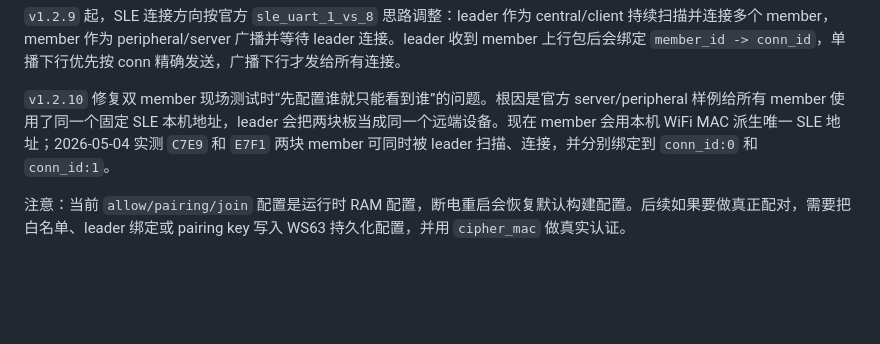
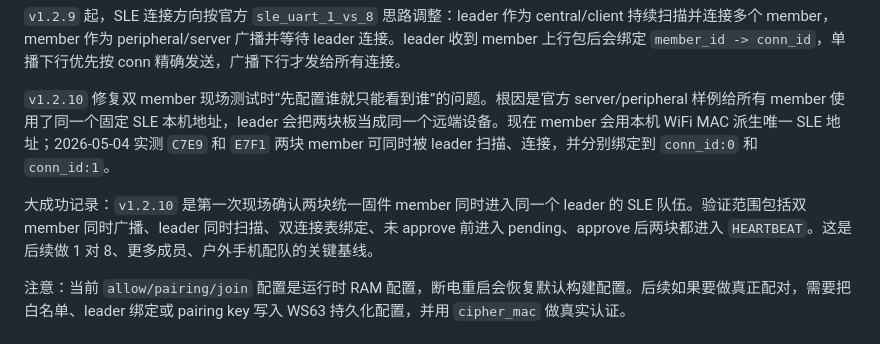
Before and after one commit to BH4ME/sle_mesh, a Markdown page: README.md, the part around the change. GitHub-like rendering; blank space fills up the shorter version.

Commit message:
docs record v1.2.10 dual member milestone

```diff
--- a/README.md
+++ b/README.md
@@ -177,6 +177,8 @@ leader 配队窗口打开后，未在白名单内的 member `HELLO` 不会立刻
 
 `v1.2.10` 修复双 member 现场测试时“先配置谁就只能看到谁”的问题。根因是官方 server/peripheral 样例给所有 member 使用了同一个固定 SLE 本机地址，leader 会把两块板当成同一个远端设备。现在 member 会用本机 WiFi MAC 派生唯一 SLE 地址；2026-05-04 实测 `C7E9` 和 `E7F1` 两块 member 可同时被 leader 扫描、连接，并分别绑定到 `conn_id:0` 和 `conn_id:1`。
 
+大成功记录：`v1.2.10` 是第一次现场确认两块统一固件 member 同时进入同一个 leader 的 SLE 队伍。验证范围包括双 member 同时广播、leader 同时扫描、双连接表绑定、未 approve 前进入 pending、approve 后两块都进入 `HEARTBEAT`。这是后续做 1 对 8、更多成员、户外手机配队的关键基线。
+
 注意：当前 `allow/pairing/join` 配置是运行时 RAM 配置，断电重启会恢复默认构建配置。后续如果要做真正配对，需要把白名单、leader 绑定或 pairing key 写入 WS63 持久化配置，并用 `cipher_mac` 做真实认证。
 
 ## 快速编译验证
```
Also changed, not shown: versions/v1.2.10/MANIFEST.md (+7 -0 lines), versions/v1.2.10/VERSION.md (+8 -0 lines).
